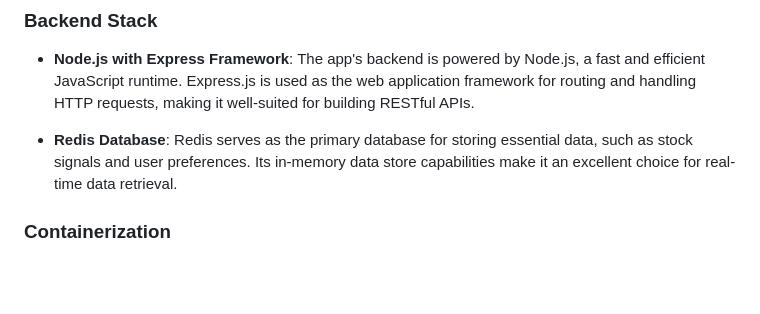
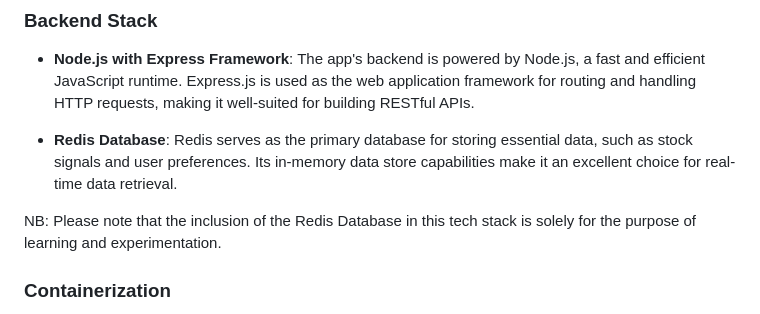
Before and after one commit to ShinanTc/stock-recommender-redis, a Markdown page: README.md, the part around the change. Drawn GitHub-style; blank space fills up the shorter version.

Commit message:
A note added about redis database in README file

```diff
--- a/README.md
+++ b/README.md
@@ -187,6 +187,8 @@ Including Puppeteer in this context helps users and developers understand its ro
 
 - **Redis Database**: Redis serves as the primary database for storing essential data, such as stock signals and user preferences. Its in-memory data store capabilities make it an excellent choice for real-time data retrieval.
 
+NB: Please note that the inclusion of the Redis Database in this tech stack is solely for the purpose of learning and experimentation.
+
 ### Containerization
 
 - **Docker**: The app is containerized using Docker, allowing for easy deployment and management of application components. Docker containers ensure consistency across various environments and simplify scaling.
```
